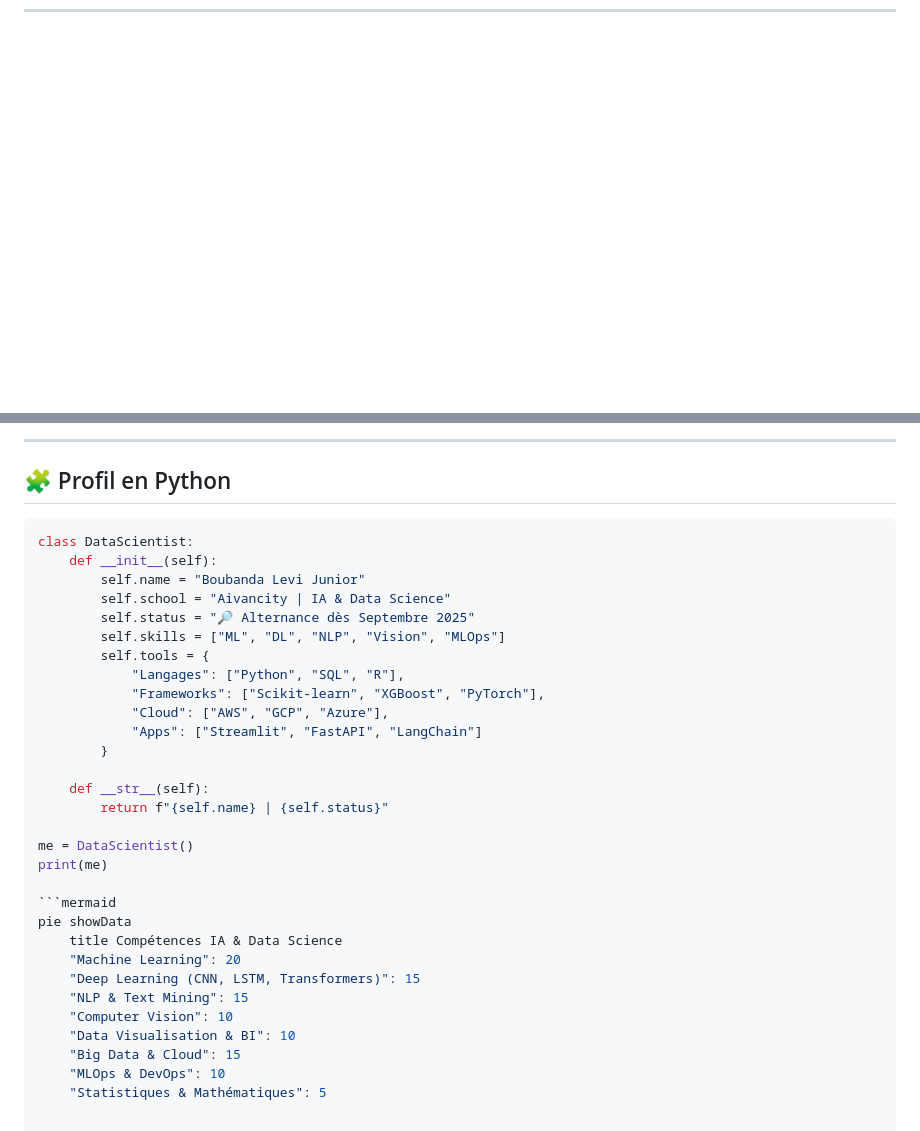
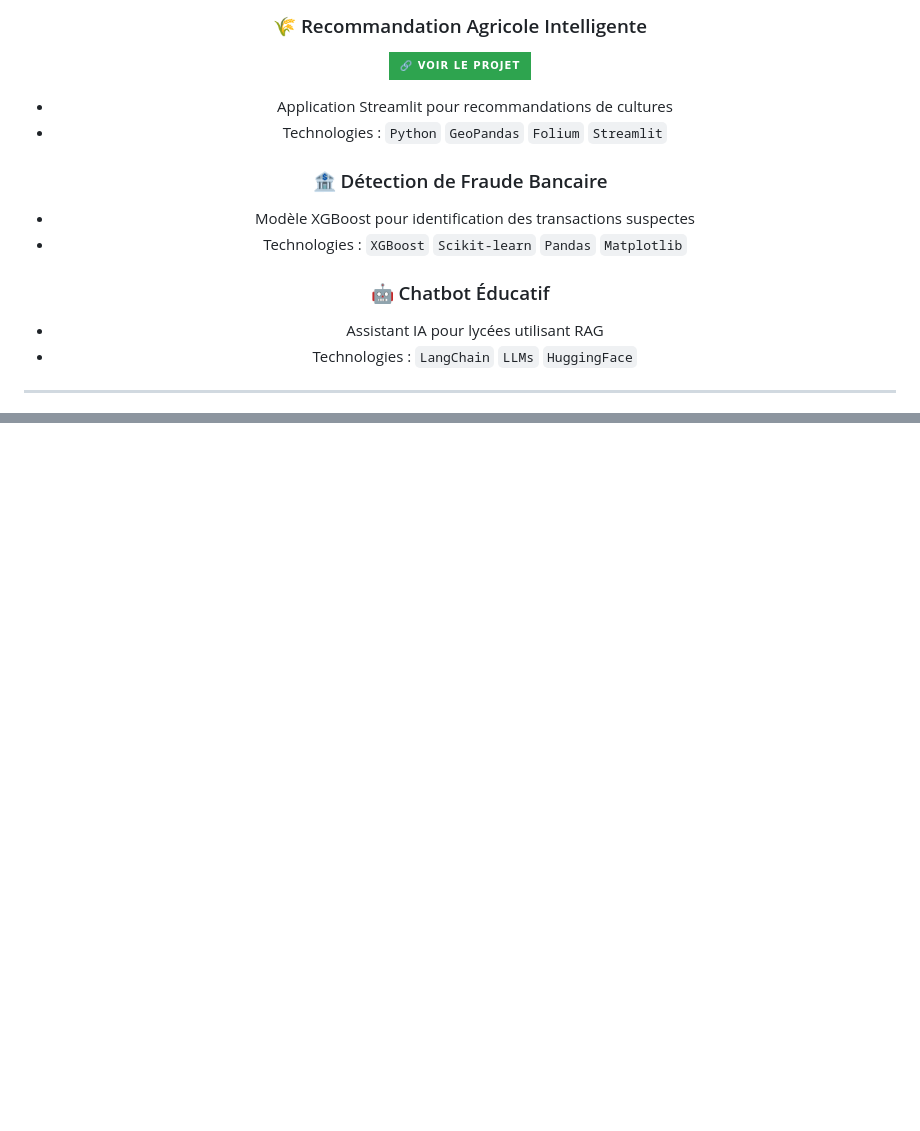
Before and after one commit to Boubanda/boubandalevijunior.github.io, a Markdown page: README.md, 2 parts joined by grey strips. GitHub-like rendering; folded sections open; badges without logos; blank space fills up the shorter version.

````diff
--- a/README.md
+++ b/README.md
@@ -23 +59,16 @@
+### 🌾 Recommandation Agricole Intelligente
+[![Open Project](https://img.shields.io/badge/🔗_Voir_le_projet-2EA44F?style=for-the-badge)](lien-github)
+- Application Streamlit pour recommandations de cultures
+- Technologies : `Python` `GeoPandas` `Folium` `Streamlit`
+
+### 🏦 Détection de Fraude Bancaire
+- Modèle XGBoost pour identification des transactions suspectes
+- Technologies : `XGBoost` `Scikit-learn` `Pandas` `Matplotlib`
+
+### 🤖 Chatbot Éducatif
+- Assistant IA pour lycées utilisant RAG
+- Technologies : `LangChain` `LLMs` `HuggingFace`
+
+---
+
 <div align="center">
@@ -80,35 +105 @@
----
-
-## 🧩 Profil en Python
-
-```python
-class DataScientist:
-    def __init__(self):
-        self.name = "Boubanda Levi Junior"
-        self.school = "Aivancity | IA & Data Science"
-        self.status = "🔎 Alternance dès Septembre 2025"
-        self.skills = ["ML", "DL", "NLP", "Vision", "MLOps"]
-        self.tools = {
-            "Langages": ["Python", "SQL", "R"],
-            "Frameworks": ["Scikit-learn", "XGBoost", "PyTorch"],
-            "Cloud": ["AWS", "GCP", "Azure"],
-            "Apps": ["Streamlit", "FastAPI", "LangChain"]
-        }
-
-    def __str__(self):
-        return f"{self.name} | {self.status}"
-
-me = DataScientist()
-print(me)
-
-```mermaid
-pie showData
-    title Compétences IA & Data Science
-    "Machine Learning": 20
-    "Deep Learning (CNN, LSTM, Transformers)": 15
-    "NLP & Text Mining": 15
-    "Computer Vision": 10
-    "Data Visualisation & BI": 10
-    "Big Data & Cloud": 15
-    "MLOps & DevOps": 10
-    "Statistiques & Mathématiques": 5
+</div>
````
Also changed, not shown: other parts of README.md (+58 -48 lines).
